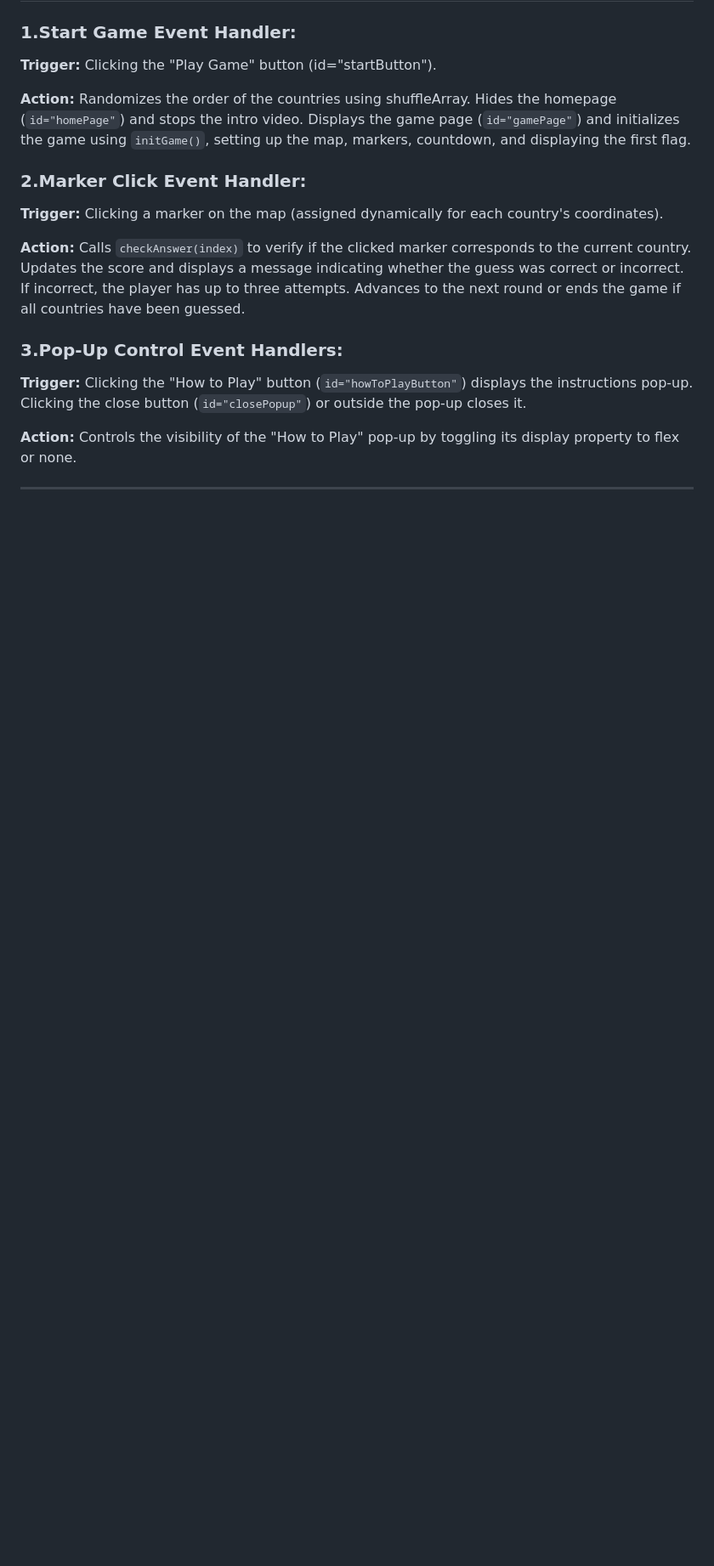
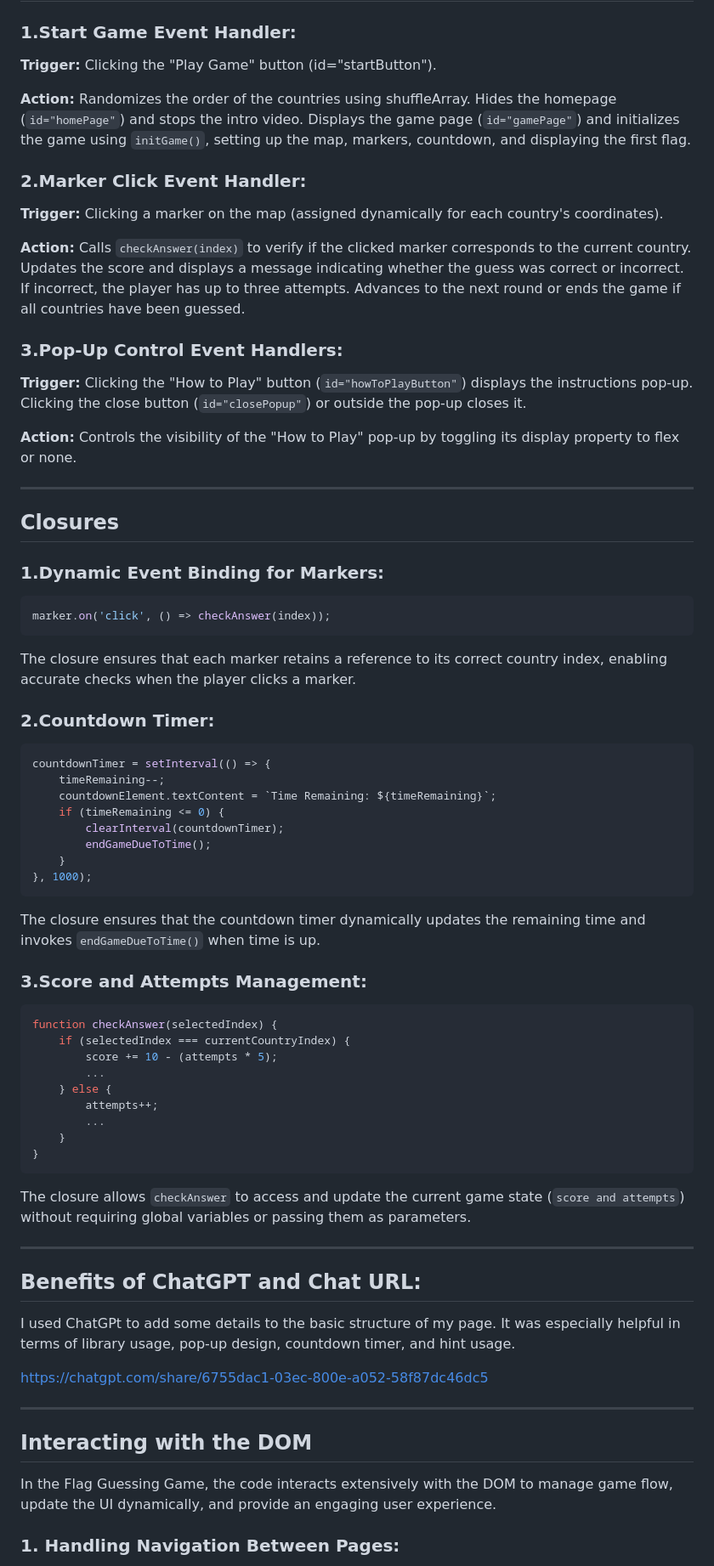
Before and after one commit to GMT-458-Web-GIS/geogame-umutiik, a Markdown page: README.md, the part around the change printed below. Shown: that part at 85% size. Drawn GitHub-style; blank space fills up the shorter version.

````diff
--- a/README.md
+++ b/README.md
@@ -103,3 +103,56 @@ Clicking the close button (`id="closePopup"`) or outside the pop-up closes it.
 
 ----------------------------------------------------------------------------
 
+## Closures
+
+### 1.Dynamic Event Binding for Markers:
+
+```ruby
+marker.on('click', () => checkAnswer(index));
+```
+The closure ensures that each marker retains a reference to its correct country index, enabling accurate checks when the player clicks a marker.
+
+### 2.Countdown Timer:
+
+```ruby
+countdownTimer = setInterval(() => {
+    timeRemaining--;
+    countdownElement.textContent = `Time Remaining: ${timeRemaining}`;
+    if (timeRemaining <= 0) {
+        clearInterval(countdownTimer);
+        endGameDueToTime();
+    }
+}, 1000);
+```
+The closure ensures that the countdown timer dynamically updates the remaining time and invokes `endGameDueToTime()` when time is up.
+
+### 3.Score and Attempts Management:
+
+```ruby
+function checkAnswer(selectedIndex) {
+    if (selectedIndex === currentCountryIndex) {
+        score += 10 - (attempts * 5);
+        ...
+    } else {
+        attempts++;
+        ...
+    }
+}
+```
+The closure allows `checkAnswer` to access and update the current game state (`score and attempts`) without requiring global variables or passing them as parameters.
+
+----------------------------------------------------------------------------------------
+## Benefits of ChatGPT and Chat URL:
+
+I used ChatGPt to add some details to the basic structure of my page. It was especially helpful in terms of library usage, pop-up design, countdown timer, and hint usage.
+
+https://chatgpt.com/share/6755dac1-03ec-800e-a052-58f87dc46dc5
+
+-----------------------------------------------------------------------------------------
+
+## Interacting with the DOM
+
+In the Flag Guessing Game, the code interacts extensively with the DOM to manage game flow, update the UI dynamically, and provide an engaging user experience.
+
+### 1. Handling Navigation Between Pages:
+
````
Also changed, not shown: other parts of README.md (+70 -0 lines).
